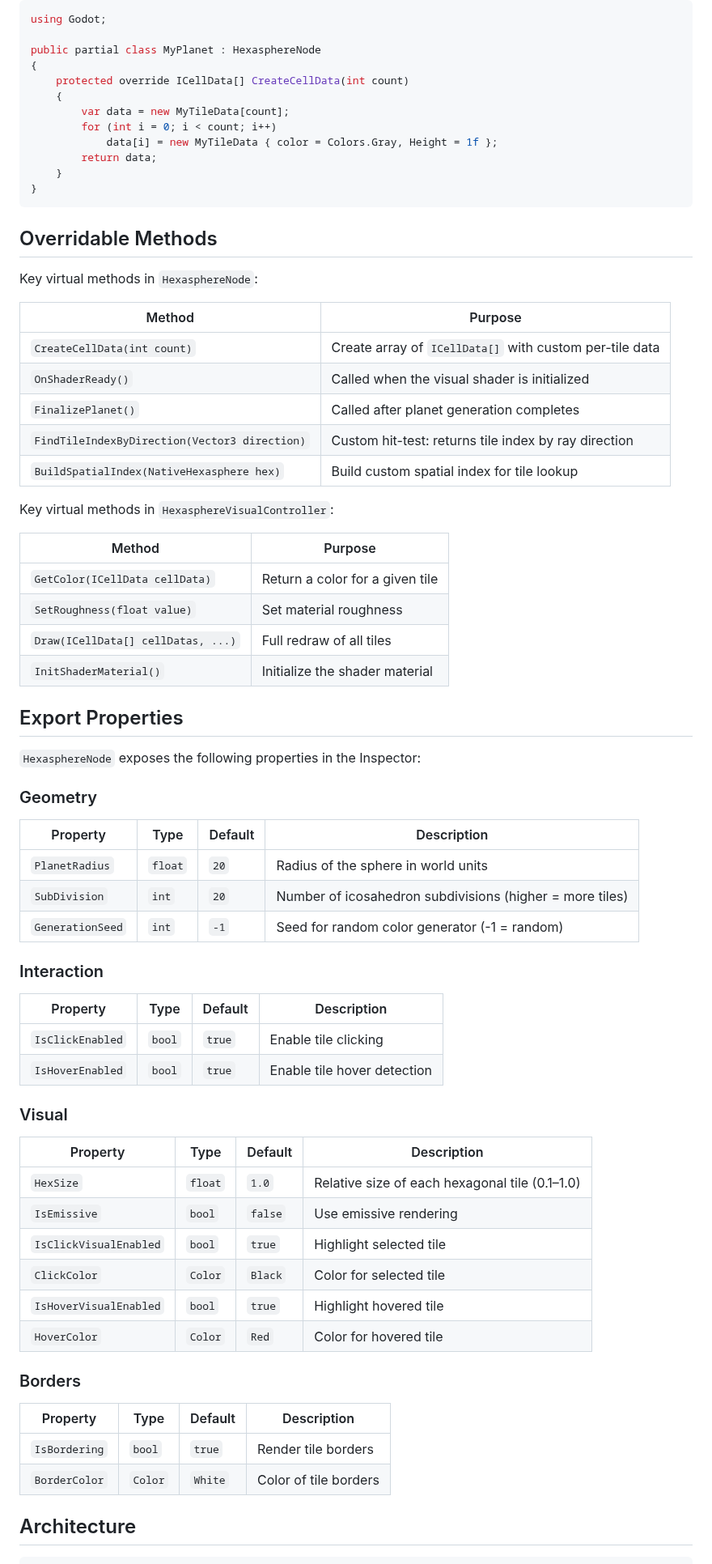
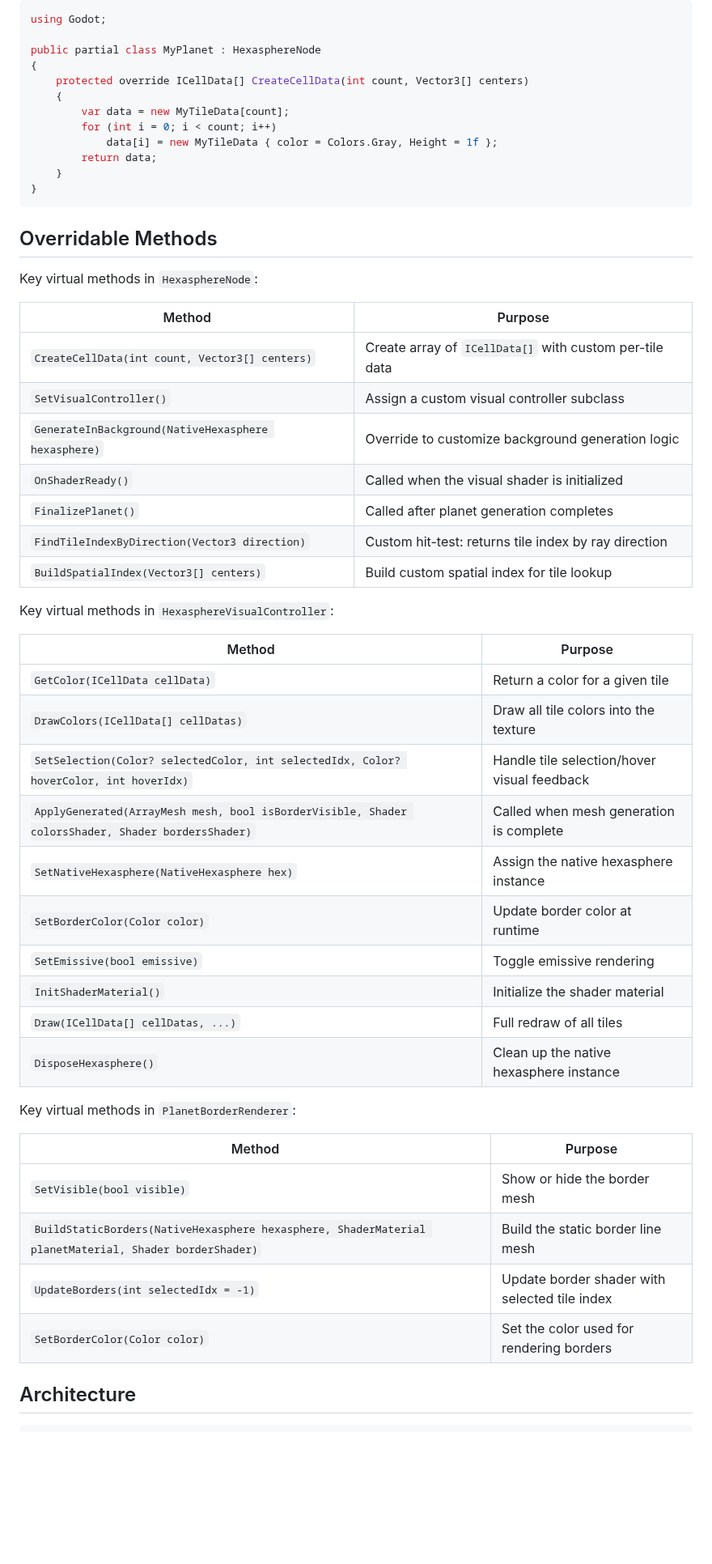
Before and after one commit to fwdssh/godot-hexasphere-generator, a Markdown page: README.md, the part around one of its changes. Shown at 81% size. Drawn GitHub-style; blank space fills up the shorter version.

```diff
--- a/README.md
+++ b/README.md
@@ -153,7 +232,7 @@ using Godot;
 
 public partial class MyPlanet : HexasphereNode
 {
-    protected override ICellData[] CreateCellData(int count)
+    protected override ICellData[] CreateCellData(int count, Vector3[] centers)
     {
         var data = new MyTileData[count];
         for (int i = 0; i < count; i++)
@@ -169,53 +248,38 @@ Key virtual methods in `HexasphereNode`:
 
 | Method | Purpose |
 |---|---|
-| `CreateCellData(int count)` | Create array of `ICellData[]` with custom per-tile data |
+| `CreateCellData(int count, Vector3[] centers)` | Create array of `ICellData[]` with custom per-tile data |
+| `SetVisualController()` | Assign a custom visual controller subclass |
+| `GenerateInBackground(NativeHexasphere hexasphere)` | Override to customize background generation logic |
 | `OnShaderReady()` | Called when the visual shader is initialized |
 | `FinalizePlanet()` | Called after planet generation completes |
 | `FindTileIndexByDirection(Vector3 direction)` | Custom hit-test: returns tile index by ray direction |
-| `BuildSpatialIndex(NativeHexasphere hex)` | Build custom spatial index for tile lookup |
+| `BuildSpatialIndex(Vector3[] centers)` | Build custom spatial index for tile lookup |
 
 Key virtual methods in `HexasphereVisualController`:
 
 | Method | Purpose |
 |---|---|
 | `GetColor(ICellData cellData)` | Return a color for a given tile |
-| `SetRoughness(float value)` | Set material roughness |
+| `DrawColors(ICellData[] cellDatas)` | Draw all tile colors into the texture |
+| `SetSelection(Color? selectedColor, int selectedIdx, Color? hoverColor, int hoverIdx)` | Handle tile selection/hover visual feedback |
+| `ApplyGenerated(ArrayMesh mesh, bool isBorderVisible, Shader colorsShader, Shader bordersShader)` | Called when mesh generation is complete |
+| `SetNativeHexasphere(NativeHexasphere hex)` | Assign the native hexasphere instance |
+| `SetBorderColor(Color color)` | Update border color at runtime |
+| `SetEmissive(bool emissive)` | Toggle emissive rendering |
+| `InitShaderMaterial()` | Initialize the shader material |
 | `Draw(ICellData[] cellDatas, ...)` | Full redraw of all tiles |
-| `InitShaderMaterial()` | Initialize the shader material |
+| `DisposeHexasphere()` | Clean up the native hexasphere instance |
 
-## Export Properties
+Key virtual methods in `PlanetBorderRenderer`:
 
-`HexasphereNode` exposes the following properties in the Inspector:
+| Method | Purpose |
+|---|---|
+| `SetVisible(bool visible)` | Show or hide the border mesh |
+| `BuildStaticBorders(NativeHexasphere hexasphere, ShaderMaterial planetMaterial, Shader borderShader)` | Build the static border line mesh |
+| `UpdateBorders(int selectedIdx = -1)` | Update border shader with selected tile index |
+| `SetBorderColor(Color color)` | Set the color used for rendering borders |
 
-### Geometry
-| Property | Type | Default | Description |
-|---|---|---|---|
-| `PlanetRadius` | `float` | `20` | Radius of the sphere in world units |
-| `SubDivision` | `int` | `20` | Number of icosahedron subdivisions (higher = more tiles) |
-| `GenerationSeed` | `int` | `-1` | Seed for random color generator (-1 = random) |
-
-### Interaction
-| Property | Type | Default | Description |
-|---|---|---|---|
-| `IsClickEnabled` | `bool` | `true` | Enable tile clicking |
-| `IsHoverEnabled` | `bool` | `true` | Enable tile hover detection |
-
-### Visual
-| Property | Type | Default | Description |
-|---|---|---|---|
-| `HexSize` | `float` | `1.0` | Relative size of each hexagonal tile (0.1–1.0) |
-| `IsEmissive` | `bool` | `false` | Use emissive rendering |
-| `IsClickVisualEnabled` | `bool` | `true` | Highlight selected tile |
-| `ClickColor` | `Color` | `Black` | Color for selected tile |
-| `IsHoverVisualEnabled` | `bool` | `true` | Highlight hovered tile |
-| `HoverColor` | `Color` | `Red` | Color for hovered tile |
-
-### Borders
-| Property | Type | Default | Description |
-|---|---|---|---|
-| `IsBordering` | `bool` | `true` | Render tile borders |
-| `BorderColor` | `Color` | `White` | Color of tile borders |
 
 ## Architecture
 
```
Also changed, not shown: other parts of README.md (+121 -50 lines), preview.png (added), preview2.png (deleted), preview_projector.png (added), 3 other files.
